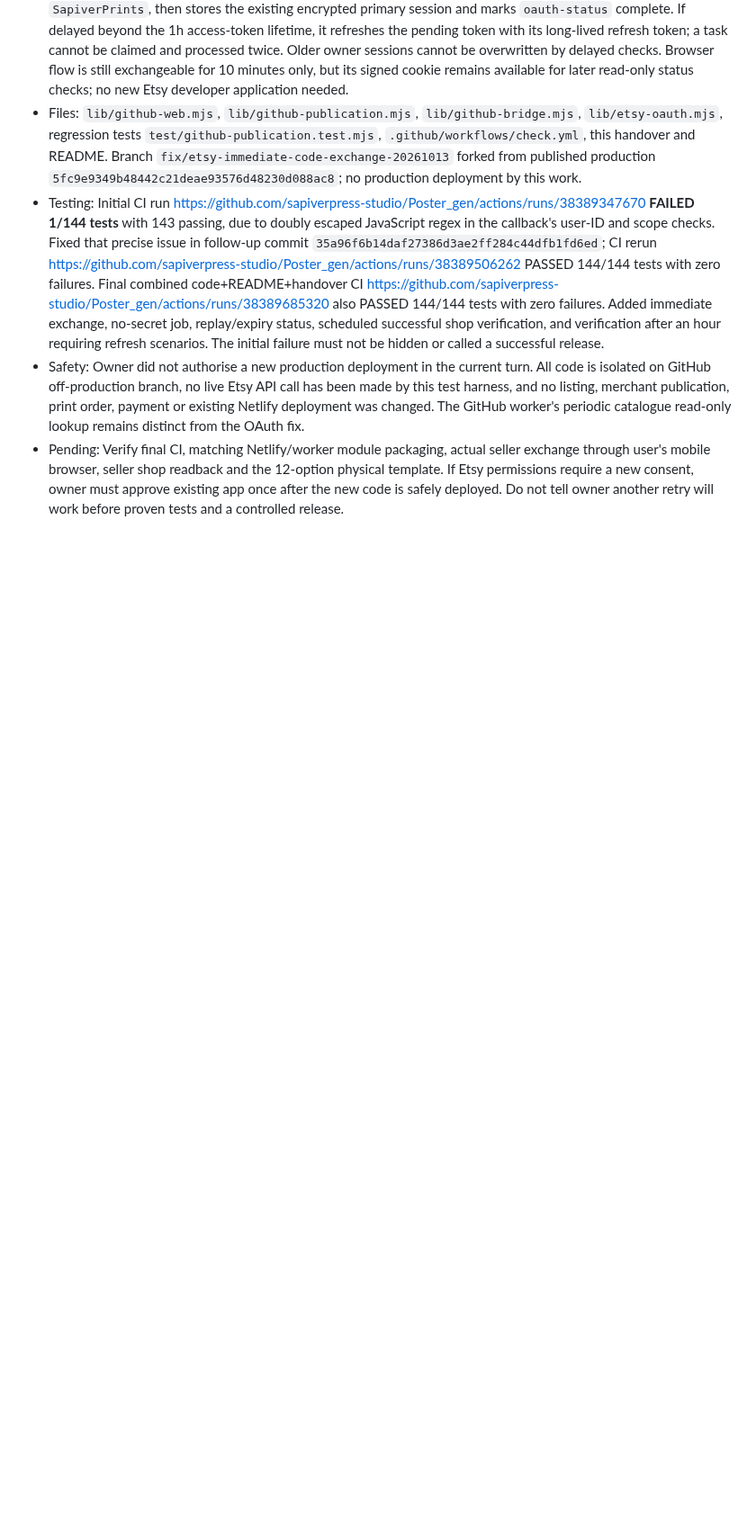
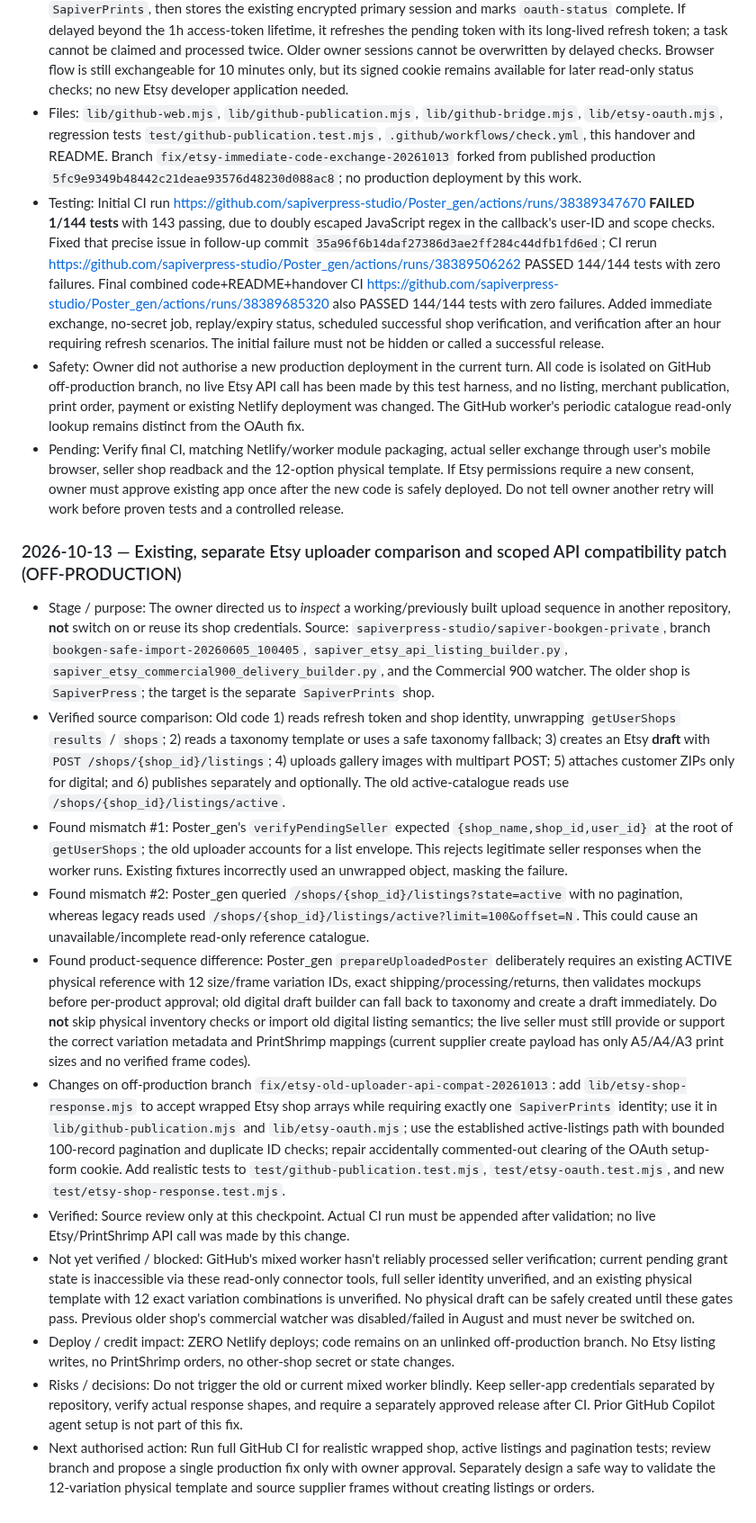
Before and after one commit to sapiverpress-studio/Poster_gen, a Markdown page: docs/PROJECT_STATUS.md, the part around one of its changes. Shown at 90% size. GitHub-like rendering; blank space fills up the shorter version.

Commit message:
Document exact legacy Etsy upload/API sequence and scoped offproduction compatibility fixes

```diff
--- a/docs/PROJECT_STATUS.md
+++ b/docs/PROJECT_STATUS.md
@@ -622,3 +622,16 @@ No Etsy listing or PrintShrimp order was created. Production deploy settings lef
 - Testing: Initial CI run https://github.com/sapiverpress-studio/Poster_gen/actions/runs/38389347670 **FAILED 1/144 tests** with 143 passing, due to doubly escaped JavaScript regex in the callback's user-ID and scope checks. Fixed that precise issue in follow-up commit `35a96f6b14daf27386d3ae2ff284c44dfb1fd6ed`; CI rerun https://github.com/sapiverpress-studio/Poster_gen/actions/runs/38389506262 PASSED 144/144 tests with zero failures. Final combined code+README+handover CI https://github.com/sapiverpress-studio/Poster_gen/actions/runs/38389685320 also PASSED 144/144 tests with zero failures. Added immediate exchange, no-secret job, replay/expiry status, scheduled successful shop verification, and verification after an hour requiring refresh scenarios. The initial failure must not be hidden or called a successful release.
 - Safety: Owner did not authorise a new production deployment in the current turn. All code is isolated on GitHub off-production branch, no live Etsy API call has been made by this test harness, and no listing, merchant publication, print order, payment or existing Netlify deployment was changed. The GitHub worker's periodic catalogue read-only lookup remains distinct from the OAuth fix.
 - Pending: Verify final CI, matching Netlify/worker module packaging, actual seller exchange through user's mobile browser, seller shop readback and the 12-option physical template. If Etsy permissions require a new consent, owner must approve existing app once after the new code is safely deployed. Do not tell owner another retry will work before proven tests and a controlled release.
+
+### 2026-10-13 — Existing, separate Etsy uploader comparison and scoped API compatibility patch (OFF-PRODUCTION)
+- Stage / purpose: The owner directed us to *inspect* a working/previously built upload sequence in another repository, **not** switch on or reuse its shop credentials. Source: `sapiverpress-studio/sapiver-bookgen-private`, branch `bookgen-safe-import-20260605_100405`, `sapiver_etsy_api_listing_builder.py`, `sapiver_etsy_commercial900_delivery_builder.py`, and the Commercial 900 watcher. The older shop is `SapiverPress`; the target is the separate `SapiverPrints` shop.
+- Verified source comparison: Old code 1) reads refresh token and shop identity, unwrapping `getUserShops` `results` / `shops`; 2) reads a taxonomy template or uses a safe taxonomy fallback; 3) creates an Etsy **draft** with `POST /shops/{shop_id}/listings`; 4) uploads gallery images with multipart POST; 5) attaches customer ZIPs only for digital; and 6) publishes separately and optionally. The old active-catalogue reads use `/shops/{shop_id}/listings/active`.
+- Found mismatch #1: Poster_gen's `verifyPendingSeller` expected `{shop_name,shop_id,user_id}` at the root of `getUserShops`; the old uploader accounts for a list envelope. This rejects legitimate seller responses when the worker runs. Existing fixtures incorrectly used an unwrapped object, masking the failure.
+- Found mismatch #2: Poster_gen queried `/shops/{shop_id}/listings?state=active` with no pagination, whereas legacy reads used `/shops/{shop_id}/listings/active?limit=100&offset=N`. This could cause an unavailable/incomplete read-only reference catalogue.
+- Found product-sequence difference: Poster_gen `prepareUploadedPoster` deliberately requires an existing ACTIVE physical reference with 12 size/frame variation IDs, exact shipping/processing/returns, then validates mockups before per-product approval; old digital draft builder can fall back to taxonomy and create a draft immediately. Do **not** skip physical inventory checks or import old digital listing semantics; the live seller must still provide or support the correct variation metadata and PrintShrimp mappings (current supplier create payload has only A5/A4/A3 print sizes and no verified frame codes).
+- Changes on off-production branch `fix/etsy-old-uploader-api-compat-20261013`: add `lib/etsy-shop-response.mjs` to accept wrapped Etsy shop arrays while requiring exactly one `SapiverPrints` identity; use it in `lib/github-publication.mjs` and `lib/etsy-oauth.mjs`; use the established active-listings path with bounded 100-record pagination and duplicate ID checks; repair accidentally commented-out clearing of the OAuth setup-form cookie. Add realistic tests to `test/github-publication.test.mjs`, `test/etsy-oauth.test.mjs`, and new `test/etsy-shop-response.test.mjs`.
+- Verified: Source review only at this checkpoint. Actual CI run must be appended after validation; no live Etsy/PrintShrimp API call was made by this change.
+- Not yet verified / blocked: GitHub's mixed worker hasn't reliably processed seller verification; current pending grant state is inaccessible via these read-only connector tools, full seller identity unverified, and an existing physical template with 12 exact variation combinations is unverified. No physical draft can be safely created until these gates pass. Previous older shop's commercial watcher was disabled/failed in August and must never be switched on.
+- Deploy / credit impact: ZERO Netlify deploys; code remains on an unlinked off-production branch. No Etsy listing writes, no PrintShrimp orders, no other-shop secret or state changes.
+- Risks / decisions: Do not trigger the old or current mixed worker blindly. Keep seller-app credentials separated by repository, verify actual response shapes, and require a separately approved release after CI. Prior GitHub Copilot agent setup is not part of this fix.
+- Next authorised action: Run full GitHub CI for realistic wrapped shop, active listings and pagination tests; review branch and propose a single production fix only with owner approval. Separately design a safe way to validate the 12-variation physical template and source supplier frames without creating listings or orders.
```
Also changed, not shown: other parts of docs/PROJECT_STATUS.md (+3 -3 lines).
